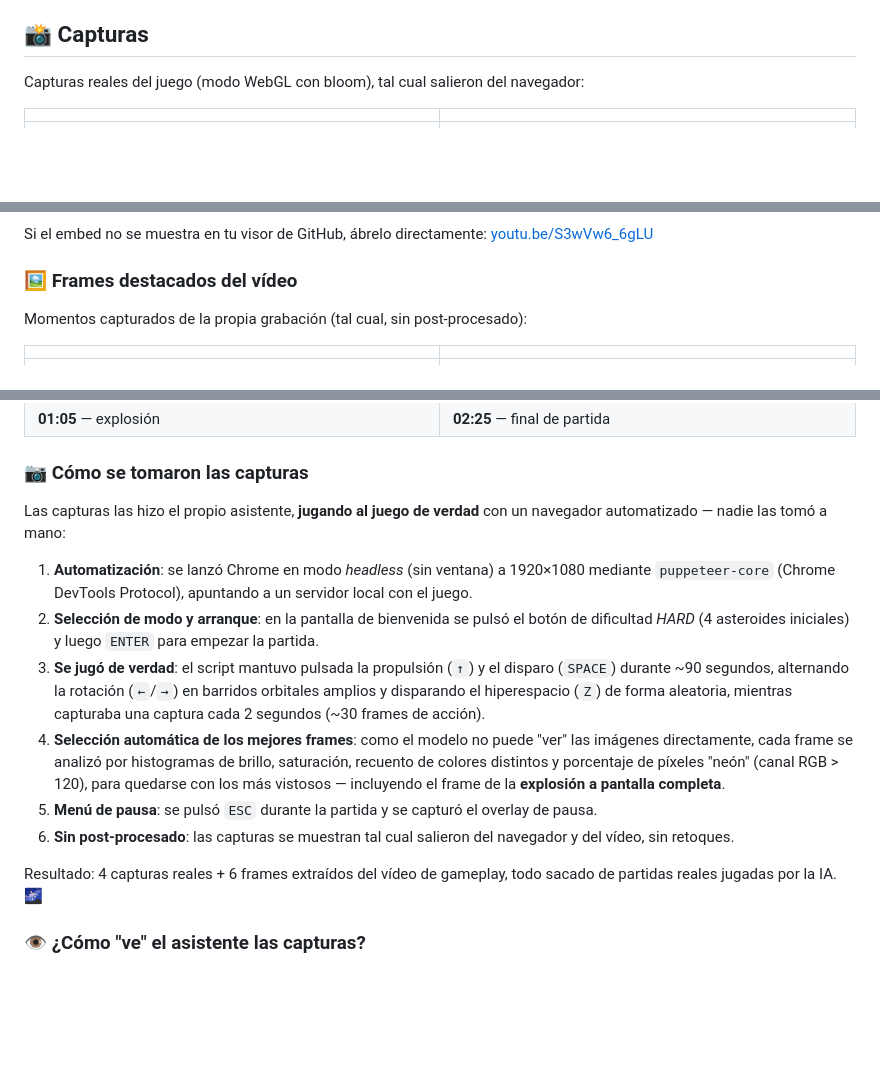
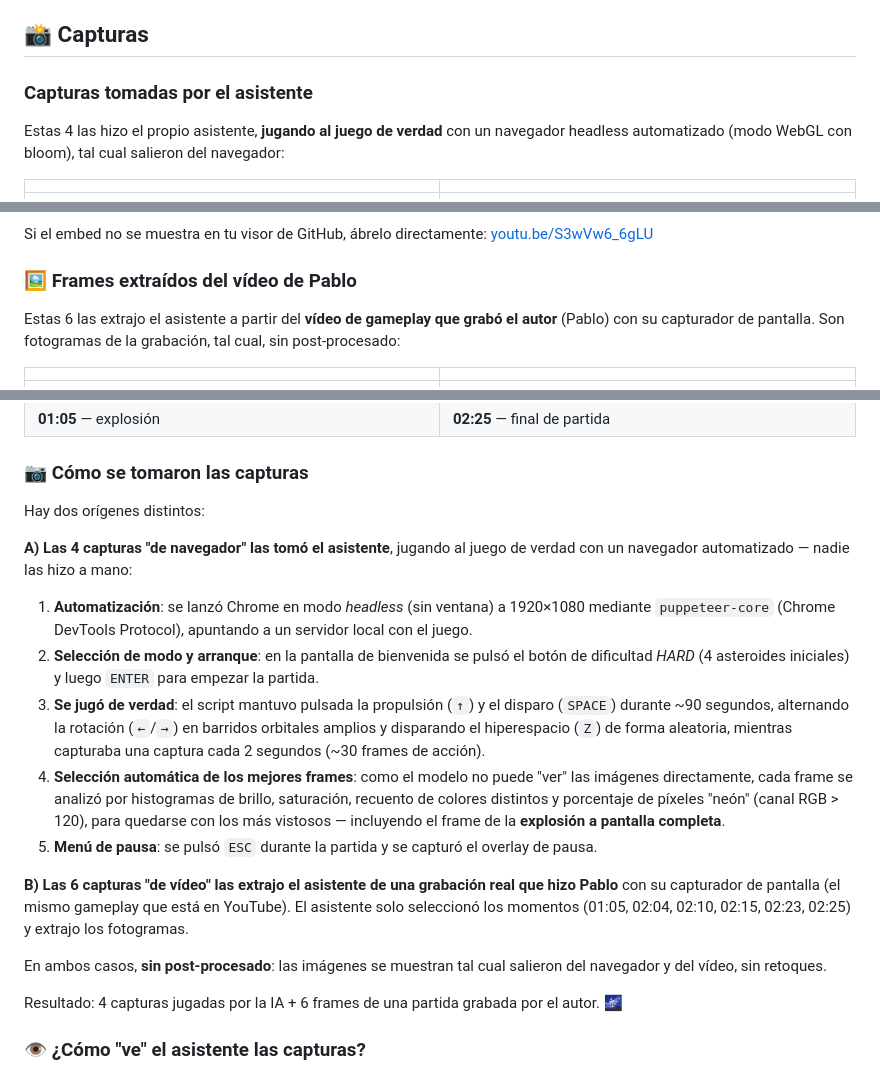
Before and after one commit to pfelipm/neon-asteroids, a Markdown page: README.md, 3 parts joined by grey strips. GitHub-like rendering; blank space fills up the shorter version.

Commit message:
README: clarify screenshot origins (4 AI-captured via headless, 6 frames from Pablo's gameplay video)

```diff
--- a/README.md
+++ b/README.md
@@ -8,7 +8,9 @@ Clásico *Asteroids* con estética **retro-moderna de neón**, generado **100% d
 
 ## 📸 Capturas
 
-Capturas reales del juego (modo WebGL con bloom), tal cual salieron del navegador:
+### Capturas tomadas por el asistente
+
+Estas 4 las hizo el propio asistente, **jugando al juego de verdad** con un navegador headless automatizado (modo WebGL con bloom), tal cual salieron del navegador:
 
 | | |
 |---|---|
@@ -27,9 +29,9 @@ Vídeo completo (~2 min 49 s, con sonido) en YouTube:
 
 Si el embed no se muestra en tu visor de GitHub, ábrelo directamente: [youtu.be/S3wVw6_6gLU](https://youtu.be/S3wVw6_6gLU)
 
-### 🖼️ Frames destacados del vídeo
+### 🖼️ Frames extraídos del vídeo de Pablo
 
-Momentos capturados de la propia grabación (tal cual, sin post-procesado):
+Estas 6 las extrajo el asistente a partir del **vídeo de gameplay que grabó el autor** (Pablo) con su capturador de pantalla. Son fotogramas de la grabación, tal cual, sin post-procesado:
 
 | | |
 |---|---|
@@ -42,16 +44,21 @@ Momentos capturados de la propia grabación (tal cual, sin post-procesado):
 
 ### 📷 Cómo se tomaron las capturas
 
-Las capturas las hizo el propio asistente, **jugando al juego de verdad** con un navegador automatizado — nadie las tomó a mano:
+Hay dos orígenes distintos:
+
+**A) Las 4 capturas "de navegador" las tomó el asistente**, jugando al juego de verdad con un navegador automatizado — nadie las hizo a mano:
 
 1. **Automatización**: se lanzó Chrome en modo *headless* (sin ventana) a 1920×1080 mediante `puppeteer-core` (Chrome DevTools Protocol), apuntando a un servidor local con el juego.
 2. **Selección de modo y arranque**: en la pantalla de bienvenida se pulsó el botón de dificultad *HARD* (4 asteroides iniciales) y luego `ENTER` para empezar la partida.
 3. **Se jugó de verdad**: el script mantuvo pulsada la propulsión (`↑`) y el disparo (`SPACE`) durante ~90 segundos, alternando la rotación (`←`/`→`) en barridos orbitales amplios y disparando el hiperespacio (`Z`) de forma aleatoria, mientras capturaba una captura cada 2 segundos (~30 frames de acción).
 4. **Selección automática de los mejores frames**: como el modelo no puede "ver" las imágenes directamente, cada frame se analizó por histogramas de brillo, saturación, recuento de colores distintos y porcentaje de píxeles "neón" (canal RGB > 120), para quedarse con los más vistosos — incluyendo el frame de la **explosión a pantalla completa**.
 5. **Menú de pausa**: se pulsó `ESC` durante la partida y se capturó el overlay de pausa.
-6. **Sin post-procesado**: las capturas se muestran tal cual salieron del navegador y del vídeo, sin retoques.
 
-Resultado: 4 capturas reales + 6 frames extraídos del vídeo de gameplay, todo sacado de partidas reales jugadas por la IA. 🌌
+**B) Las 6 capturas "de vídeo" las extrajo el asistente de una grabación real que hizo Pablo** con su capturador de pantalla (el mismo gameplay que está en YouTube). El asistente solo seleccionó los momentos (01:05, 02:04, 02:10, 02:15, 02:23, 02:25) y extrajo los fotogramas.
+
+En ambos casos, **sin post-procesado**: las imágenes se muestran tal cual salieron del navegador y del vídeo, sin retoques.
+
+Resultado: 4 capturas jugadas por la IA + 6 frames de una partida grabada por el autor. 🌌
 
 ### 👁️ ¿Cómo "ve" el asistente las capturas?
 
```
